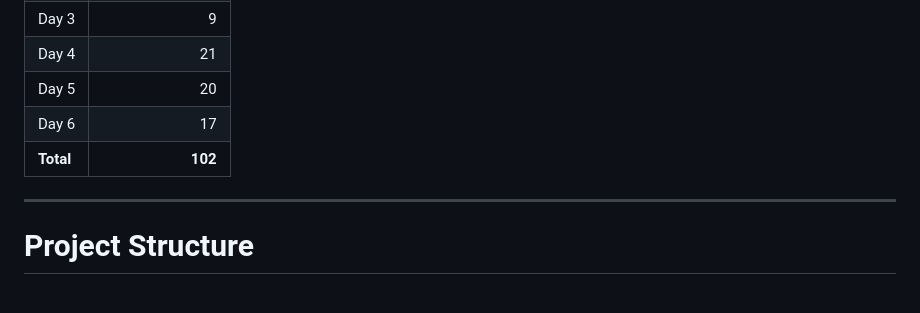
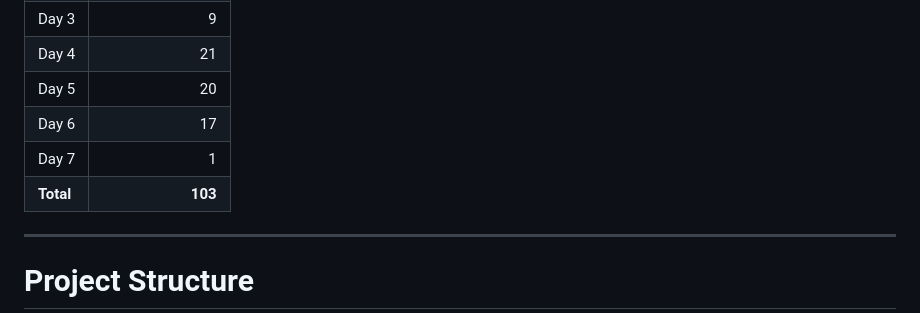
Before and after one commit to Mohithram30/javascript-tasks, a Markdown page: README.md, the part around the change. Rendered like a GitHub page.

Commit message:
task 7 updated

```diff
--- a/README.md
+++ b/README.md
@@ -639,7 +639,8 @@ Requirements:
 | Day 4 | 21 |
 | Day 5 | 20 |
 | Day 6 | 17 |
-| **Total** | **102** |
+| Day 7 | 1 |
+| **Total** | **103** |
 
 ---
 
```
